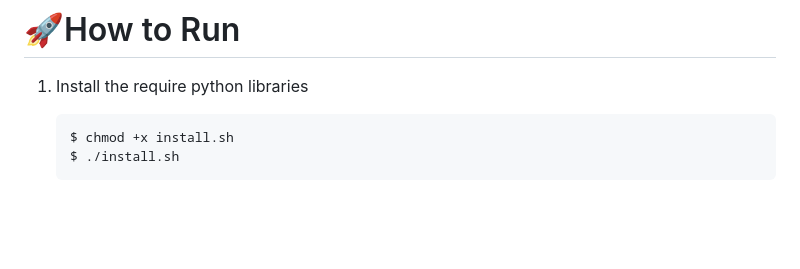
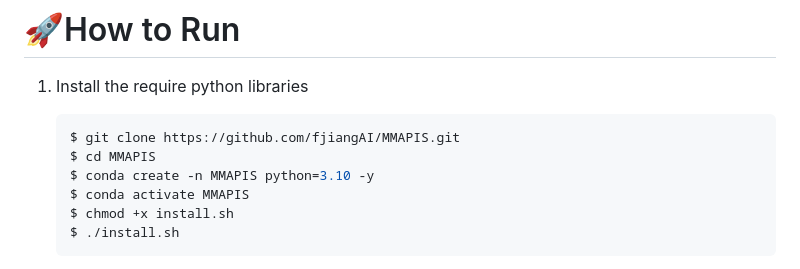
Before and after one commit to fjiangAI/MMAPIS, a Markdown page: README.md, the part around the change. Drawn GitHub-style; blank space fills up the shorter version.

````diff
--- a/README.md
+++ b/README.md
@@ -147,6 +147,10 @@ MMAPIS/
 1. Install the require python libraries
 
    ```bash
+   $ git clone https://github.com/fjiangAI/MMAPIS.git
+   $ cd MMAPIS
+   $ conda create -n MMAPIS python=3.10 -y
+   $ conda activate MMAPIS
    $ chmod +x install.sh
    $ ./install.sh
    ```
````
